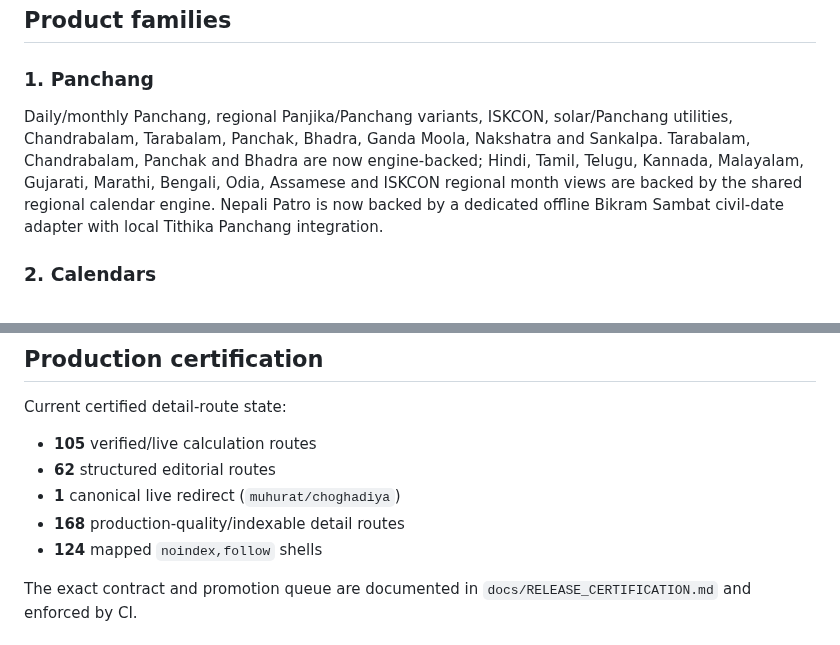
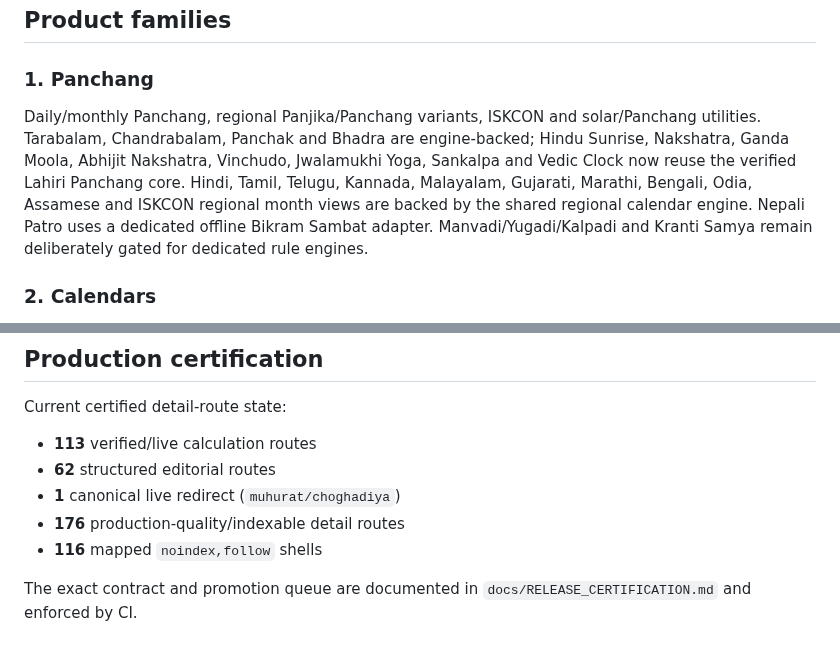
Before and after one commit to indigiti/Tithika, a Markdown page: docs/TITHIKA_PAGE_MAP.md, 2 parts joined by grey strips. Rendered like a GitHub page.

Commit message:
Update Panchang production coverage

```diff
--- a/docs/TITHIKA_PAGE_MAP.md
+++ b/docs/TITHIKA_PAGE_MAP.md
@@ -7,7 +7,7 @@ Current mapped logical pages: **292**.
 ## Product families
 
 ### 1. Panchang
-Daily/monthly Panchang, regional Panjika/Panchang variants, ISKCON, solar/Panchang utilities, Chandrabalam, Tarabalam, Panchak, Bhadra, Ganda Moola, Nakshatra and Sankalpa. Tarabalam, Chandrabalam, Panchak and Bhadra are now engine-backed; Hindi, Tamil, Telugu, Kannada, Malayalam, Gujarati, Marathi, Bengali, Odia, Assamese and ISKCON regional month views are backed by the shared regional calendar engine. Nepali Patro is now backed by a dedicated offline Bikram Sambat civil-date adapter with local Tithika Panchang integration.
+Daily/monthly Panchang, regional Panjika/Panchang variants, ISKCON and solar/Panchang utilities. Tarabalam, Chandrabalam, Panchak and Bhadra are engine-backed; Hindu Sunrise, Nakshatra, Ganda Moola, Abhijit Nakshatra, Vinchudo, Jwalamukhi Yoga, Sankalpa and Vedic Clock now reuse the verified Lahiri Panchang core. Hindi, Tamil, Telugu, Kannada, Malayalam, Gujarati, Marathi, Bengali, Odia, Assamese and ISKCON regional month views are backed by the shared regional calendar engine. Nepali Patro uses a dedicated offline Bikram Sambat adapter. Manvadi/Yugadi/Kalpadi and Kranti Samya remain deliberately gated for dedicated rule engines.
 
 ### 2. Calendars
 Hindu/Indian and regional yearly calendars plus major festival calendars such as Diwali, Durga Puja, Navratri, Onam, Chhath, Sankranti, Dashain and Tihar. Tamil, Telugu, Kannada, Malayalam, Gujarati, Marathi, Bengali, Odia, Assamese and ISKCON regional calendar views now share the verified regional calendar engine; Nepali and Jain now use dedicated adapters: Bikram Sambat civil conversion for Nepali and Kartikadi Amanta Vikram/Veer Samvat for Jain.
@@ -40,11 +40,11 @@ Tutorials, Panchang concepts, Choghadiya, Muhurat, Nakshatra, Rahu Kala, FAQ and
 
 Current certified detail-route state:
 
-- **105** verified/live calculation routes
+- **113** verified/live calculation routes
 - **62** structured editorial routes
 - **1** canonical live redirect (`muhurat/choghadiya`)
-- **168** production-quality/indexable detail routes
-- **124** mapped `noindex,follow` shells
+- **176** production-quality/indexable detail routes
+- **116** mapped `noindex,follow` shells
 
 The exact contract and promotion queue are documented in `docs/RELEASE_CERTIFICATION.md` and enforced by CI.
 
```
